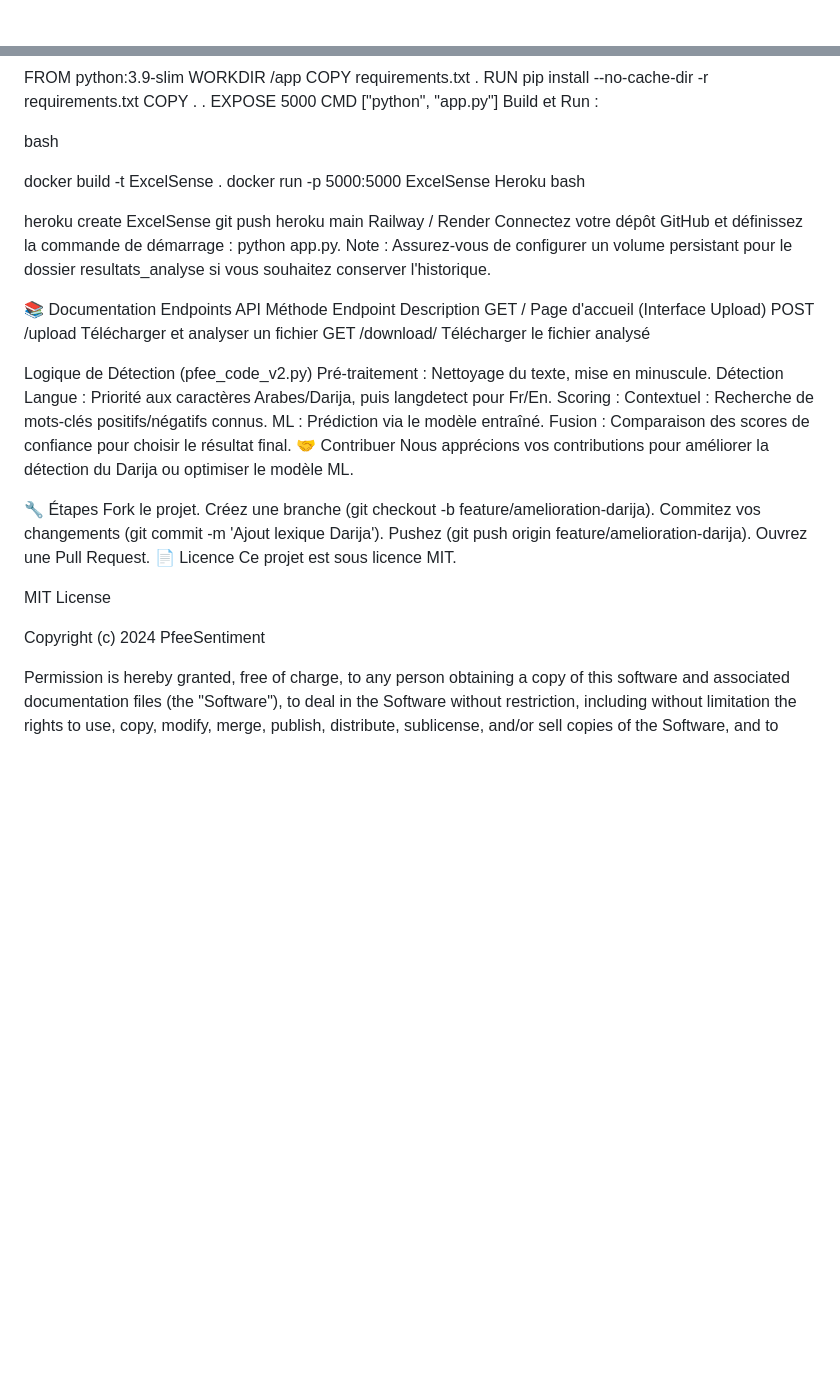
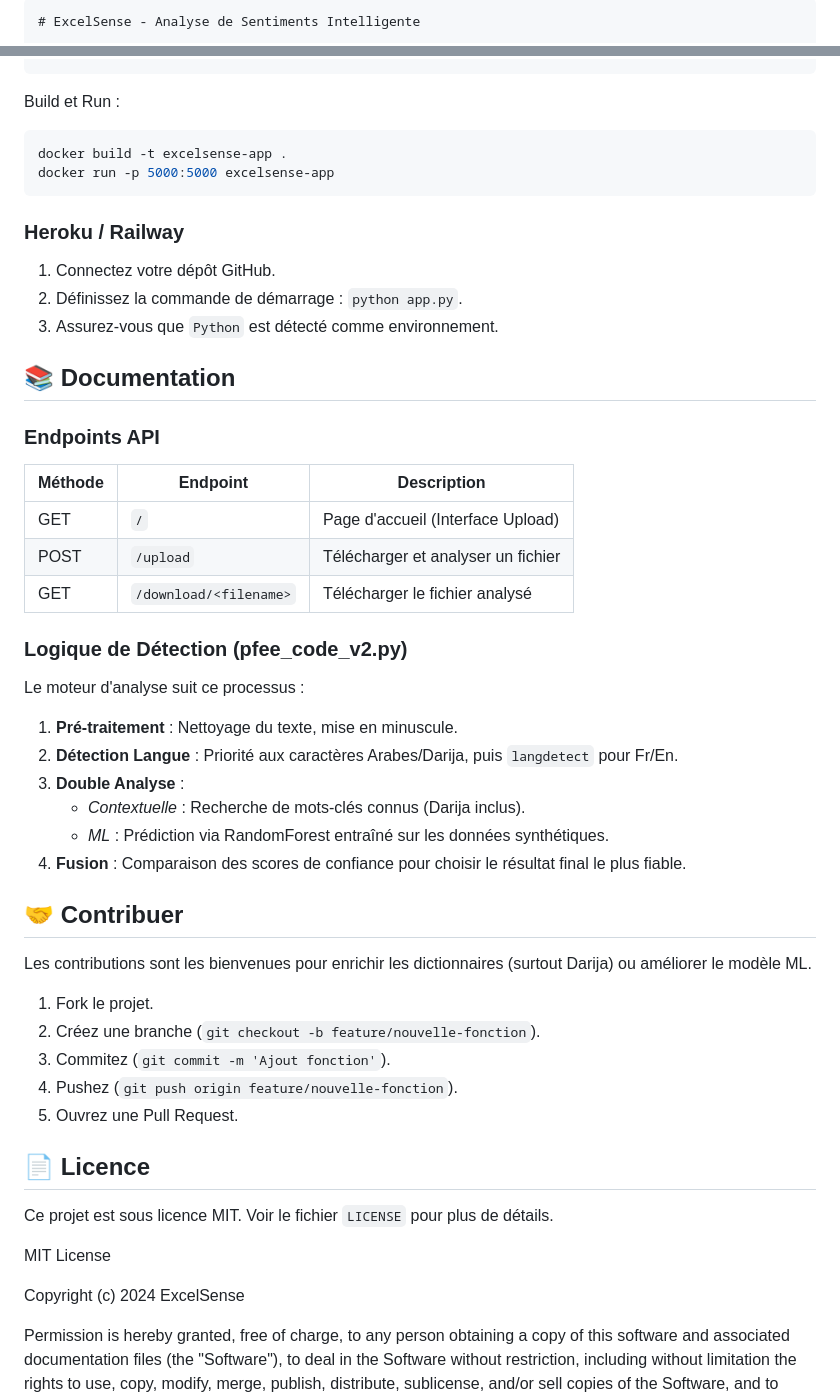
Before and after one commit to CHEMS256/ExcelSense, a Markdown page: README.md, 2 parts joined by grey strips. Rendered like a GitHub page; blank space fills up the shorter version.

````diff
--- a/README.md
+++ b/README.md
@@ -1 +1,3 @@
+```markdown
+# ExcelSense - Analyse de Sentiments Intelligente
 
@@ -121,49 +182,50 @@ CMD ["python", "app.py"]
 Build et Run :
+```bash
+docker build -t excelsense-app .
+docker run -p 5000:5000 excelsense-app
+```
 
-bash
+### Heroku / Railway
+1. Connectez votre dépôt GitHub.
+2. Définissez la commande de démarrage : `python app.py`.
+3. Assurez-vous que `Python` est détecté comme environnement.
 
-docker build -t ExcelSense .
-docker run -p 5000:5000 ExcelSense
-Heroku
-bash
+## 📚 Documentation
 
-heroku create ExcelSense
-git push heroku main
-Railway / Render
-Connectez votre dépôt GitHub et définissez la commande de démarrage : python app.py.
-Note : Assurez-vous de configurer un volume persistant pour le dossier resultats_analyse si vous souhaitez conserver l'historique.
+### Endpoints API
 
-📚 Documentation
-Endpoints API
-Méthode
-Endpoint
-Description
-GET	/	Page d'accueil (Interface Upload)
-POST	/upload	Télécharger et analyser un fichier
-GET	/download/<filename>	Télécharger le fichier analysé
+| Méthode | Endpoint | Description |
+|---------|----------|-------------|
+| GET | `/` | Page d'accueil (Interface Upload) |
+| POST | `/upload` | Télécharger et analyser un fichier |
+| GET | `/download/<filename>` | Télécharger le fichier analysé |
 
-Logique de Détection (pfee_code_v2.py)
-Pré-traitement : Nettoyage du texte, mise en minuscule.
-Détection Langue : Priorité aux caractères Arabes/Darija, puis langdetect pour Fr/En.
-Scoring :
-Contextuel : Recherche de mots-clés positifs/négatifs connus.
-ML : Prédiction via le modèle entraîné.
-Fusion : Comparaison des scores de confiance pour choisir le résultat final.
-🤝 Contribuer
-Nous apprécions vos contributions pour améliorer la détection du Darija ou optimiser le modèle ML.
+### Logique de Détection (pfee_code_v2.py)
+Le moteur d'analyse suit ce processus :
+1. **Pré-traitement** : Nettoyage du texte, mise en minuscule.
+2. **Détection Langue** : Priorité aux caractères Arabes/Darija, puis `langdetect` pour Fr/En.
+3. **Double Analyse** :
+   - *Contextuelle* : Recherche de mots-clés connus (Darija inclus).
+   - *ML* : Prédiction via RandomForest entraîné sur les données synthétiques.
+4. **Fusion** : Comparaison des scores de confiance pour choisir le résultat final le plus fiable.
 
-🔧 Étapes
-Fork le projet.
-Créez une branche (git checkout -b feature/amelioration-darija).
-Commitez vos changements (git commit -m 'Ajout lexique Darija').
-Pushez (git push origin feature/amelioration-darija).
-Ouvrez une Pull Request.
-📄 Licence
-Ce projet est sous licence MIT.
+## 🤝 Contribuer
+
+Les contributions sont les bienvenues pour enrichir les dictionnaires (surtout Darija) ou améliorer le modèle ML.
+
+1. Fork le projet.
+2. Créez une branche (`git checkout -b feature/nouvelle-fonction`).
+3. Commitez (`git commit -m 'Ajout fonction'`).
+4. Pushez (`git push origin feature/nouvelle-fonction`).
+5. Ouvrez une Pull Request.
+
+## 📄 Licence
+
+Ce projet est sous licence MIT. Voir le fichier `LICENSE` pour plus de détails.
 
 MIT License
 
-Copyright (c) 2024 PfeeSentiment
+Copyright (c) 2024 ExcelSense
 
 Permission is hereby granted, free of charge, to any person obtaining a copy
 of this software and associated documentation files (the "Software"), to deal
````
Also changed, not shown: other parts of README.md (+134 -75 lines).
